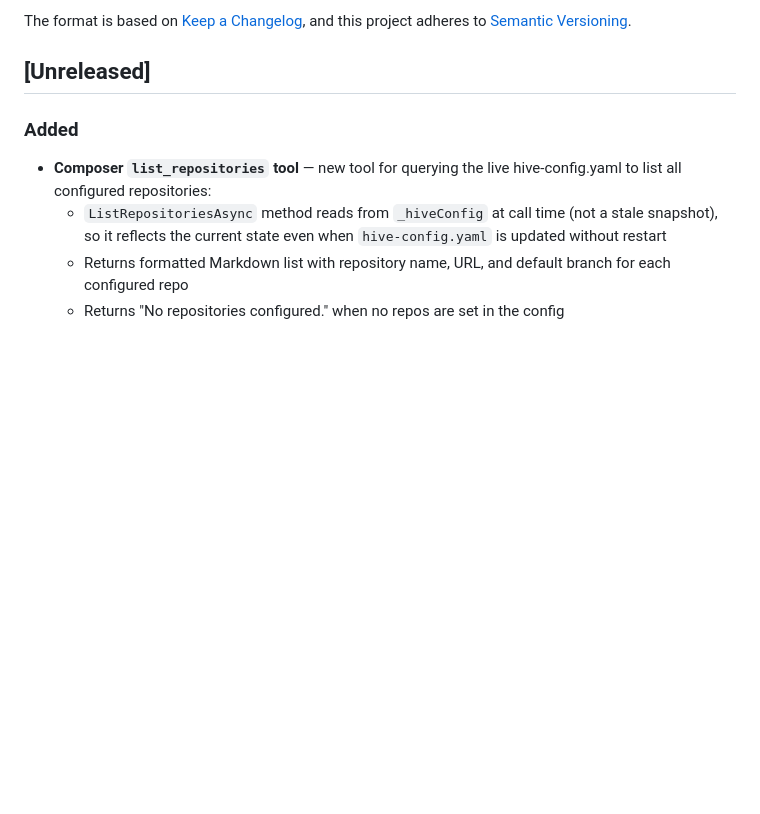
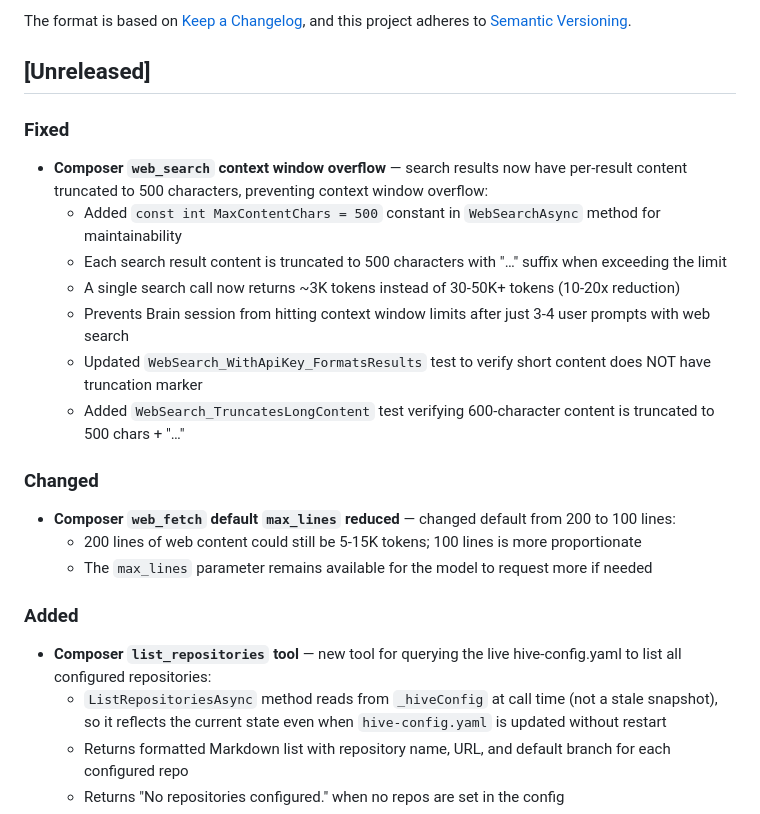
Before and after one commit to robkaandorp/CopilotHive, a Markdown page: CHANGELOG.md, the part around the change. GitHub-like rendering; blank space fills up the shorter version.

Commit message:
docs: update CHANGELOG for web_search content truncation fix

```diff
--- a/CHANGELOG.md
+++ b/CHANGELOG.md
@@ -6,6 +6,20 @@ The format is based on [Keep a Changelog](https://keepachangelog.com/en/1.0.0/),
 and this project adheres to [Semantic Versioning](https://semver.org/spec/v2.0.0.html).
 
 ## [Unreleased]
+
+### Fixed
+- **Composer `web_search` context window overflow** — search results now have per-result content truncated to 500 characters, preventing context window overflow:
+  - Added `const int MaxContentChars = 500` constant in `WebSearchAsync` method for maintainability
+  - Each search result content is truncated to 500 characters with "…" suffix when exceeding the limit
+  - A single search call now returns ~3K tokens instead of 30-50K+ tokens (10-20x reduction)
+  - Prevents Brain session from hitting context window limits after just 3-4 user prompts with web search
+  - Updated `WebSearch_WithApiKey_FormatsResults` test to verify short content does NOT have truncation marker
+  - Added `WebSearch_TruncatesLongContent` test verifying 600-character content is truncated to 500 chars + "…"
+
+### Changed
+- **Composer `web_fetch` default `max_lines` reduced** — changed default from 200 to 100 lines:
+  - 200 lines of web content could still be 5-15K tokens; 100 lines is more proportionate
+  - The `max_lines` parameter remains available for the model to request more if needed
 
 ### Added
 - **Composer `list_repositories` tool** — new tool for querying the live hive-config.yaml to list all configured repositories:
```
